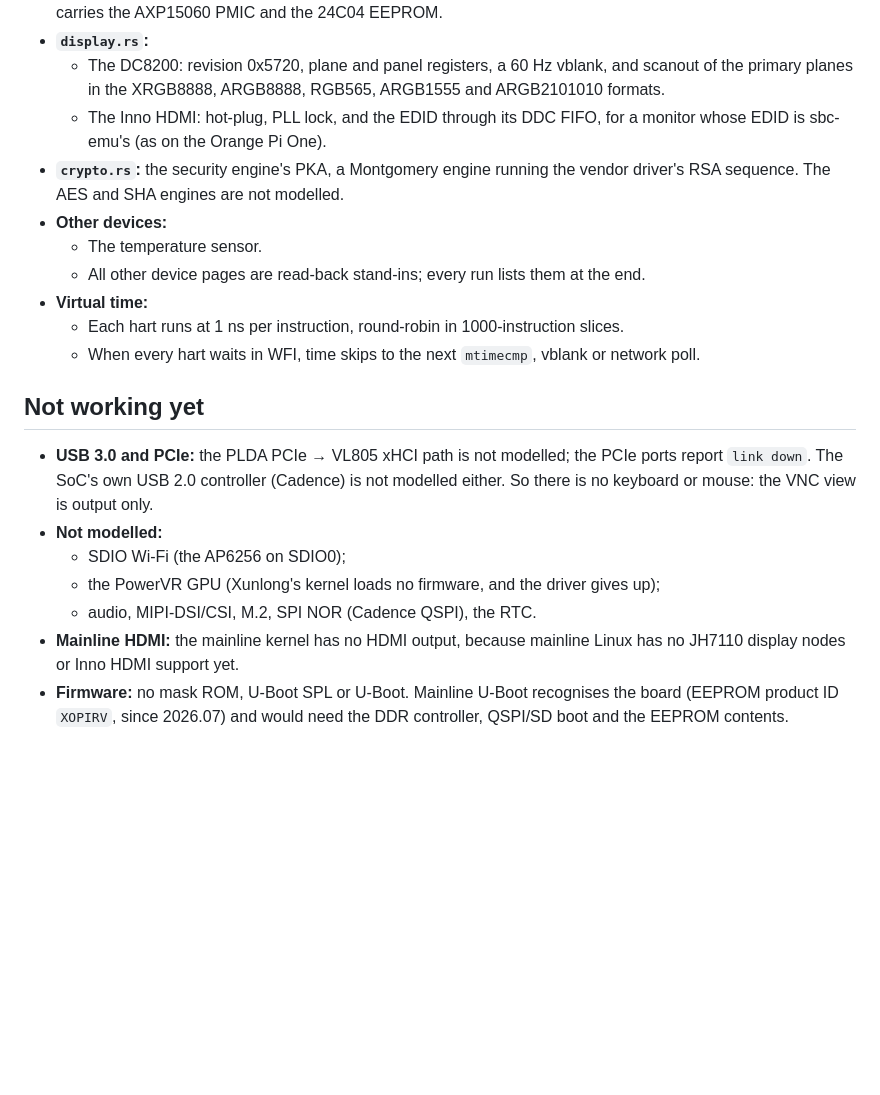
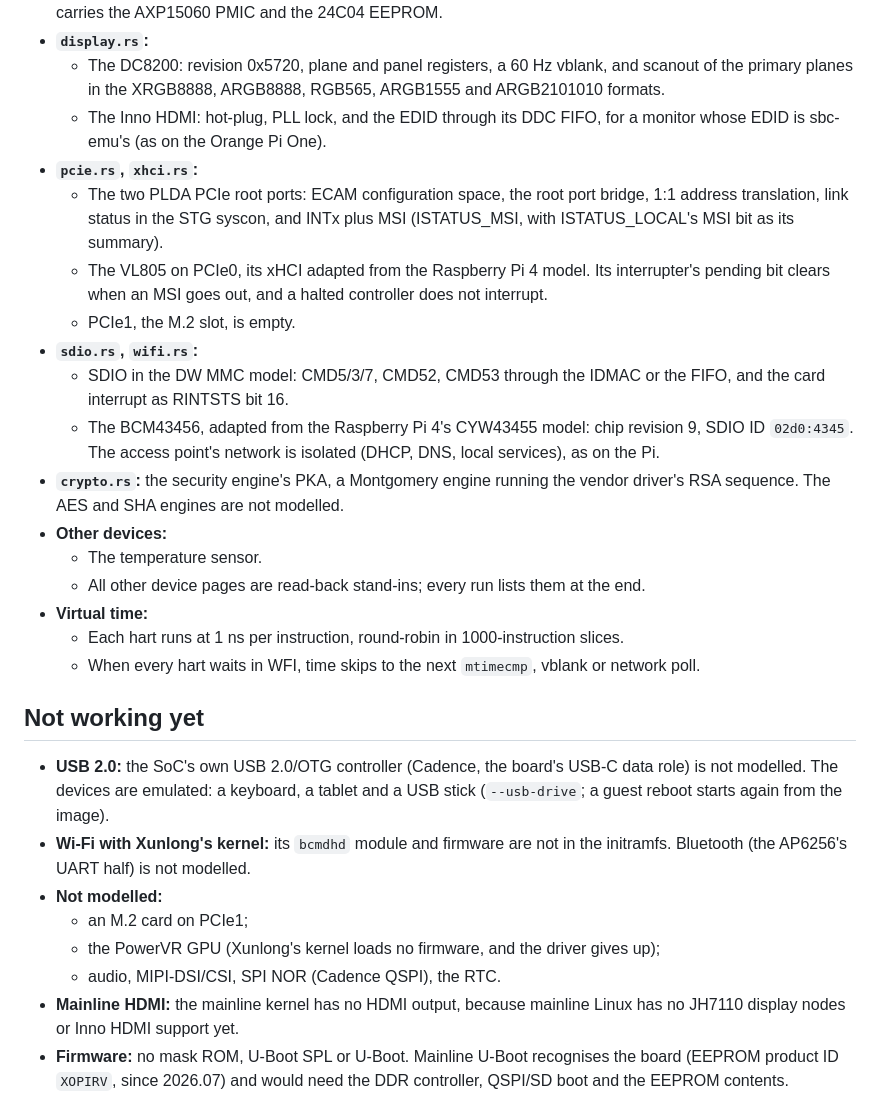
Before and after one commit to joakimeriksson/sbc-emu, a Markdown page: docs/orangepi-rv.md, the part around one of its changes. Rendered like a GitHub page; blank space fills up the shorter version.

```diff
--- a/docs/orangepi-rv.md
+++ b/docs/orangepi-rv.md
@@ -79,6 +87,13 @@ ping and HTTP, and the HDMI console. It takes about 25 s wall.
 - **`display.rs`:**
   - The DC8200: revision 0x5720, plane and panel registers, a 60 Hz vblank, and scanout of the primary planes in the XRGB8888, ARGB8888, RGB565, ARGB1555 and ARGB2101010 formats.
   - The Inno HDMI: hot-plug, PLL lock, and the EDID through its DDC FIFO, for a monitor whose EDID is sbc-emu's (as on the Orange Pi One).
+- **`pcie.rs`, `xhci.rs`:**
+  - The two PLDA PCIe root ports: ECAM configuration space, the root port bridge, 1:1 address translation, link status in the STG syscon, and INTx plus MSI (ISTATUS_MSI, with ISTATUS_LOCAL's MSI bit as its summary).
+  - The VL805 on PCIe0, its xHCI adapted from the Raspberry Pi 4 model. Its interrupter's pending bit clears when an MSI goes out, and a halted controller does not interrupt.
+  - PCIe1, the M.2 slot, is empty.
+- **`sdio.rs`, `wifi.rs`:**
+  - SDIO in the DW MMC model: CMD5/3/7, CMD52, CMD53 through the IDMAC or the FIFO, and the card interrupt as RINTSTS bit 16.
+  - The BCM43456, adapted from the Raspberry Pi 4's CYW43455 model: chip revision 9, SDIO ID `02d0:4345`. The access point's network is isolated (DHCP, DNS, local services), as on the Pi.
 - **`crypto.rs`:** the security engine's PKA, a Montgomery engine running the vendor driver's RSA sequence. The AES and SHA engines are not modelled.
 - **Other devices:**
   - The temperature sensor.
@@ -89,11 +104,12 @@ ping and HTTP, and the HDMI console. It takes about 25 s wall.
 
 ## Not working yet
 
-- **USB 3.0 and PCIe:** the PLDA PCIe → VL805 xHCI path is not modelled; the PCIe ports report `link down`. The SoC's own USB 2.0 controller (Cadence) is not modelled either. So there is no keyboard or mouse: the VNC view is output only.
+- **USB 2.0:** the SoC's own USB 2.0/OTG controller (Cadence, the board's USB-C data role) is not modelled. The devices are emulated: a keyboard, a tablet and a USB stick (`--usb-drive`; a guest reboot starts again from the image).
+- **Wi-Fi with Xunlong's kernel:** its `bcmdhd` module and firmware are not in the initramfs. Bluetooth (the AP6256's UART half) is not modelled.
 - **Not modelled:**
-  - SDIO Wi-Fi (the AP6256 on SDIO0);
+  - an M.2 card on PCIe1;
   - the PowerVR GPU (Xunlong's kernel loads no firmware, and the driver gives up);
-  - audio, MIPI-DSI/CSI, M.2, SPI NOR (Cadence QSPI), the RTC.
+  - audio, MIPI-DSI/CSI, SPI NOR (Cadence QSPI), the RTC.
 - **Mainline HDMI:** the mainline kernel has no HDMI output, because mainline Linux has no JH7110 display nodes or Inno HDMI support yet.
 - **Firmware:** no mask ROM, U-Boot SPL or U-Boot. Mainline U-Boot recognises the board (EEPROM product ID `XOPIRV`, since 2026.07) and would need the DDR controller, QSPI/SD boot and the EEPROM contents.
 - **Distribution images:** Xunlong's Debian images (Google Drive, which refused the download with "quota exceeded") have not been tried. The kernel they use is the one built here.
```
Also changed, not shown: other parts of docs/orangepi-rv.md (+15 -7 lines), README.md (+2 -2 lines), docs/img/orangepi-rv-hdmi.png, 12 other files.
